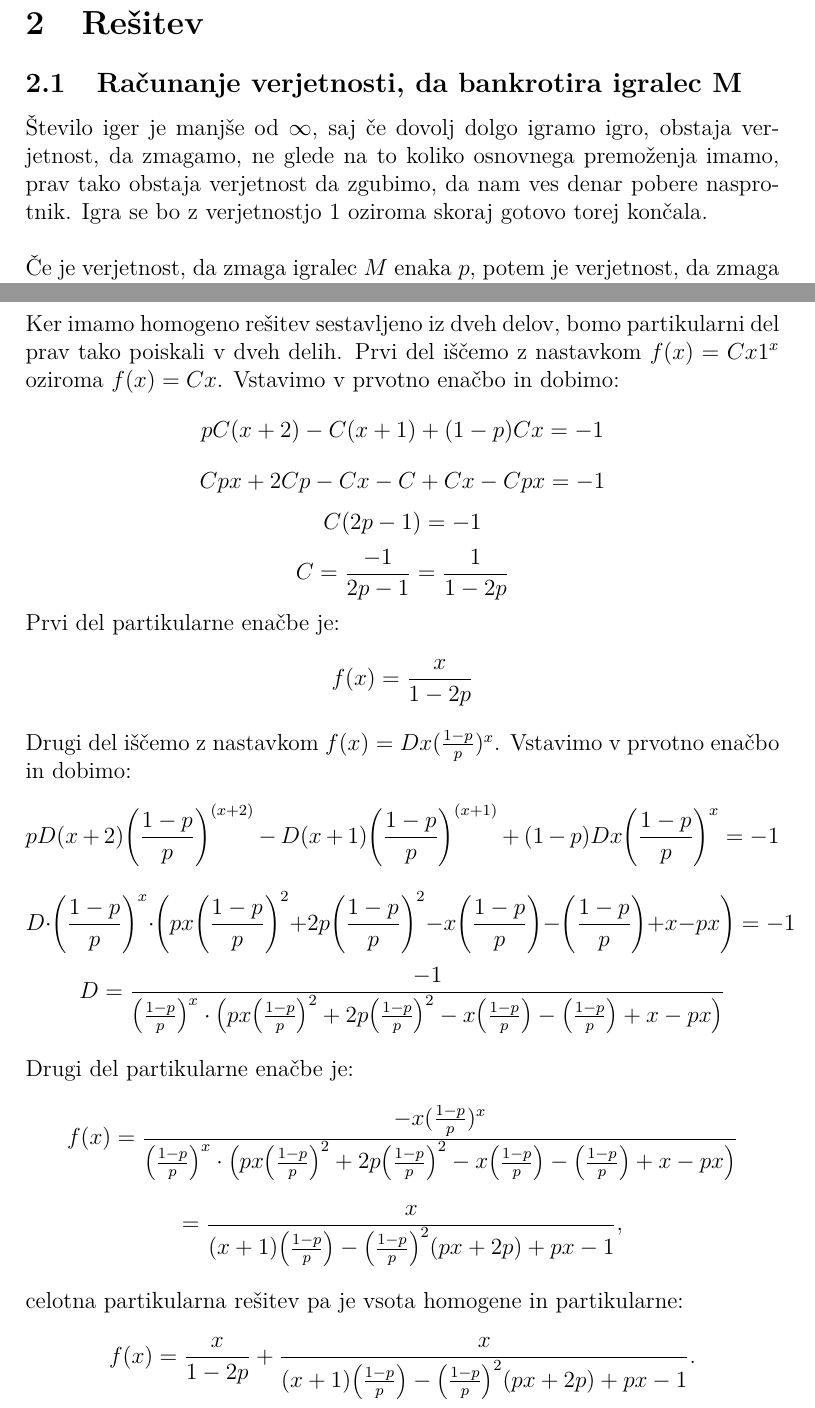
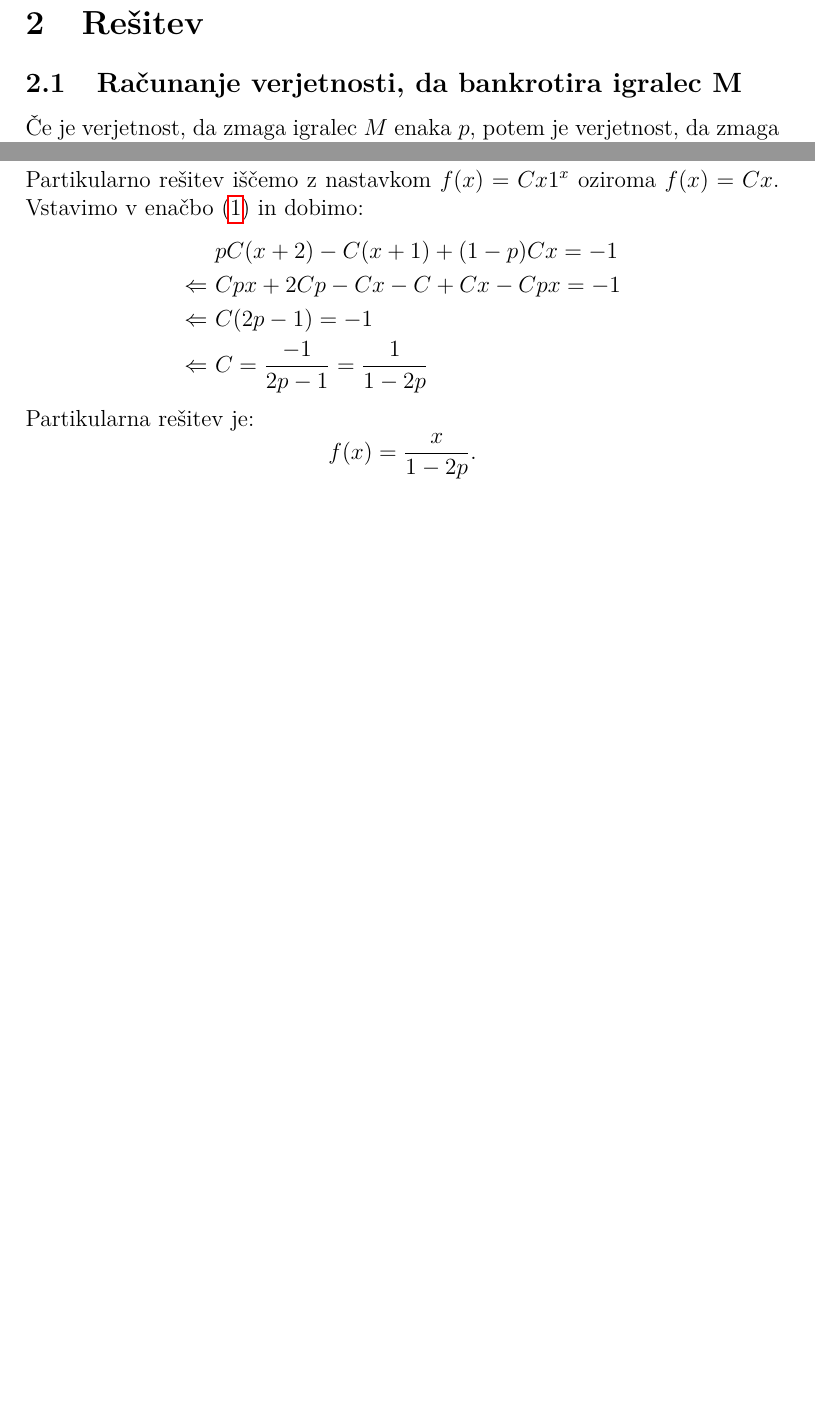
Before and after one commit to ines-silc/Seminar-2018-19, a LaTeX document (poročilo/naloga9.tex): two parts of pages 3 and 7 of 10 before the commit and two parts of pages 4 and 7 of 10 after it, joined at a grey line, cut so that both start at the same text, the shorter picture padded with empty space. The pictures show the PDF file poročilo/naloga9.pdf that the author committed with the source.

Commit message:
Popravljeno besedilo naloge in popravljen drugi del rešitve

```diff
--- a/poročilo/naloga9.tex
+++ b/poročilo/naloga9.tex
@@ -67,16 +67,14 @@ Igralec $M$ ima $m$ enot denarja, igralec $N$ pa $n$ enot premoženja, $\{m, n\}
+\begin{enumerate}[(i)]
+\item Določi verjetnost, da bankrotira igralec $M$. Zakaj je  $T<\infty$ s.g.?
+\item Predpostavi, da je $E[T]<\infty$ (za vsako izbiro $m$ in $n$). Določi $E[T]$. *Ali znaš utemeljiti, da je $E[T]<\infty$?
+\end{enumerate}
 
-\begin{itemize}
-    \item Predpostavi, da je $T < \infty$ s.g. (*ali znaš to utemeljiti?). Določi verjetnost, da bankrotira igralec $M$.
-    \item Predpostavi, da je $E[T] < \infty$. Določi $E[T]$.
-\end{itemize}
 
 
 \newpage
 
 \section[Rešitev]{Rešitev}
 \subsection{Računanje verjetnosti, da bankrotira igralec M}
-
-Število iger je manjše od $\infty$, saj če dovolj dolgo igramo igro, obstaja verjetnost, da zmagamo, ne glede na to koliko osnovnega premoženja imamo, prav tako obstaja verjetnost da zgubimo, da nam ves denar pobere nasprotnik. Igra se bo z verjetnostjo 1 oziroma skoraj gotovo torej končala.\\
 
 Če je verjetnost, da zmaga igralec $M$ enaka $p$, potem je verjetnost, da zmaga igralec $N$ enaka $1-p$. Naj bo $A_a$ dogodek, da bankrotira igralec M, če ima trenutno a denarja. Za vsako naravno ptevilo a definiramo $p_a = P(A_a)$.
 Poiskati želimo $p_m$, torej verjetnost, da propade igralec $M$, če ima $m$ denarja.
@@ -172,19 +170,30 @@ p_m &= u_0 \cdot (c - m) = \frac{c-m}{c} = \\
 
 \subsection{Računanje $E[T]$}
 
-Rešujemo enačbo oblike $E[T|M=x] = p\cdot E[T|M=x+1] + (1-p)\cdot E[T|M=x-1] + 1$, kar zaradi lažjega zapisa prevedemo na obliko $f(x) = p\cdot f(x+1) + (1-p) \cdot f(x-1) + 1 ~ \textrm{oziroma} $ $$p\cdot f(x+2) - f(x+1) + (1-p)\cdot f(x) = -1$$ kjer je $f(x)=E[T|M=x]$. Rešujemo torej nehomogeno rekurzivno enačbo, katero rešitev je vsota homogene in partikularne rešitve.
-\\
-Rešimo najprej homogeni del. Rešujemo enačbo: $$p\cdot f(x+2) - f(x+1) + (1-p)\cdot f(x) = 0$$ s pomočjo karakterističnega polinoma dobimo enačbo: $$p\cdot  \lambda ^2 - \lambda + (1-p) = 0$$ $$\lambda _{1, 2}= \frac{1 \pm \sqrt{1 - 4p(1-p)}}{2p} = \frac{1 \pm (2p-1)}{2p}.$$
-Dobimo $\lambda _{1} = 1$ in $\lambda _{2} = \frac{1-p}{p}$. Rešitev homogene enačbe je torej oblike $A\cdot 1^x + B(\frac{1-p}{p})^x$, oziroma: $$A+ B \bigg( \frac{1-p}{p} \bigg )^x$$
+Rešujemo enačbo oblike $$E[T|M=x] = p\cdot E[T|M=x+1] + (1-p)\cdot E[T|M=x-1] + 1,$$ kjer je prvotno premoženje igralca M enako x, kar zaradi lažjega zapisa prevedemo na obliko $f(x) = p\cdot f(x+1) + (1-p) \cdot f(x-1) + 1 ~ \textrm{oziroma} $
+\begin{equation}
+\label{prvotna rekurzivna}
+p\cdot f(x+2) - f(x+1) + (1-p)\cdot f(x) = -1
+\end{equation}
+kjer je $f(x):=E[T|M=x]$ in $x \in \mathbb{N}$. Tu smo predpostavili, da je $E[T] < \infty$, da lahko enolično zadostimo rekurzivni enačbi.
+Rešujemo torej nehomogeno rekurzivno enačbo \footnote{Razen, ko je $p=\frac{1}{2}$, glej posebni primer \ref{Posebni primer za 1/2} } , katero rešitev je vsota homogene in ene partikularne rešitve. \\
 
-Ker imamo homogeno rešitev sestavljeno iz dveh delov, bomo partikularni del prav tako poiskali v dveh delih. Prvi del iščemo z nastavkom $f(x)= Cx1^x$ oziroma $f(x)= Cx$. Vstavimo v prvotno enačbo in dobimo: $$pC(x+2)-C(x+1)+(1-p)Cx=-1$$ $$Cpx+2Cp-Cx-C+Cx-Cpx=-1$$ $$C(2p-1)=-1$$ $$C=\frac{-1}{2p-1} = \frac{1}{1-2p}$$ Prvi del partikularne enačbe je: $$f(x)=\frac{x}{1-2p}$$
+Rešimo najprej homogeni del. Rešujemo enačbo:
+\begin{equation}
+\label{homogena}
+p\cdot f(x+2) - f(x+1) + (1-p)\cdot f(x) = 0
+\end{equation}
+ s pomočjo karakterističnega polinoma dobimo enačbo: $$p\cdot  \lambda ^2 - \lambda + (1-p) = 0$$ $$\lambda _{1, 2}= \frac{1 \pm \sqrt{1 - 4p(1-p)}}{2p} = \frac{1 \pm (2p-1)}{2p}.$$
+Dobimo $\lambda _{1} = 1$ in $\lambda _{2} = \frac{1-p}{p}$. Rešitev enačbe (\ref{homogena}) je oblike $A\cdot 1^x + B(\frac{1-p}{p})^x$, oziroma: $$A+ B \bigg( \frac{1-p}{p} \bigg )^x $$
 
-Drugi del iščemo z nastavkom $f(x) = D x (\frac{1-p}{p})^x$. Vstavimo v prvotno enačbo in dobimo:
-$$pD(x+2)\bigg( \frac{1-p}{p} \bigg )^{(x+2)} - D(x+1)\bigg( \frac{1-p}{p} \bigg )^{(x+1 )}+(1-p)Dx\bigg( \frac{1-p}{p} \bigg )^x = -1$$
-$$D \cdot \bigg( \frac{1-p}{p} \bigg )^x \cdot \bigg( px\bigg( \frac{1-p}{p} \bigg )^2 + 2p\bigg( \frac{1-p}{p} \bigg )^2 -x\bigg( \frac{1-p}{p} \bigg )-\bigg( \frac{1-p}{p} \bigg )+x-px \bigg )= -1$$
-$$D = \frac{-1}{\big( \frac{1-p}{p} \big )^x \cdot \big( px\big( \frac{1-p}{p} \big )^2 + 2p\big( \frac{1-p}{p} \big )^2 -x\big( \frac{1-p}{p} \big )-\big( \frac{1-p}{p} \big )+x-px \big )}$$
-\\
-Drugi del partikularne enačbe je: $$f(x) = \frac{-x  (\frac{1-p}{p})^x}{\big( \frac{1-p}{p} \big )^x \cdot \big( px\big( \frac{1-p}{p} \big )^2 + 2p\big( \frac{1-p}{p} \big )^2 -x\big( \frac{1-p}{p} \big )-\big( \frac{1-p}{p} \big )+x-px \big )}$$ $$= \frac{x}{(x+1)\big( \frac{1-p}{p} \big )-\big( \frac{1-p}{p} \big )^2(px+2p)+px-1},$$\\
-celotna partikularna rešitev pa je vsota homogene in partikularne: $$f(x)=\frac{x}{1-2p}+\frac{x}{(x+1)\big( \frac{1-p}{p} \big )-\big( \frac{1-p}{p} \big )^2(px+2p)+px-1}.$$\\
+Partikularno rešitev iščemo z nastavkom $f(x)= Cx1^x$ oziroma $f(x)= Cx$. Vstavimo v enačbo (\ref{prvotna rekurzivna}) in dobimo:
+\begin{equation*}
+\begin{split}
+ &~pC(x+2)-C(x+1)+(1-p)Cx=-1\\
+\Leftarrow & ~Cpx+2Cp-Cx-C+Cx-Cpx=-1 \\
+\Leftarrow & ~C(2p-1)=-1\\
+\Leftarrow & ~C=\frac{-1}{2p-1} = \frac{1}{1-2p}\\
+\end{split}
+\end{equation*}
 
-Splošna rešitev prvotne enačbe je: $$A + B\bigg( \frac{1-p}{p} \bigg )^x+\frac{x}{1-2p}+\frac{x}{(x+1)\big( \frac{1-p}{p} \big )-\big( \frac{1-p}{p} \big )^2(px+2p)+px-1}$$
+Partikularna rešitev je: $$f(x)=\frac{x}{1-2p}.$$
@@ -201,3 +210,3 @@ $$B = \frac{\frac{m+n}{1-2p}+\frac{m+n}{(m+n+1)\big( \frac{1-p}{p} \big )-\big(
-$$A = \frac{\frac{m+n}{1-2p}+\frac{m+n}{(m+n+1)\big( \frac{1-p}{p} \big )-\big( \frac{1-p}{p} \big )^2(p(m+n)+2p)+p(m+n)-1}}{\big( \frac{1-p}{p} \big )^{m+n}-1}$$
+$$B = \frac{\frac{m+n}{1-2p}}{1- \left(\frac{1-p}{p}\right)^{m+n}} \Rightarrow A = \frac{\frac{m+n}{1-2p}}{\left(\frac{1-p}{p}\right)^{m+n}-1}$$
 \end{enumerate}
 
@@ -205,17 +215,30 @@ Pričakovano število iger, če imamo $x$ enot denarja je: $$E[ T | M = x]= \fra
+   \left(\left(\frac{1-p}{p}\right)^{m+n}-1\right)}+\frac{m}{1-2 p}$$
 
- $$+\frac{\frac{m+n}{1-2p}+\frac{m+n}{(m+n+1)\big( \frac{1-p}{p} \big )-\big( \frac{1-p}{p} \big )^2(p(m+n)+2p)+p(m+n)-1}}{1-\big( \frac{1-p}{p} \big )^{m+n}}\big( \frac{1-p}{p} \big )^x+$$ $$+\frac{x}{1-2p}+\frac{x}{(x+1)\big( \frac{1-p}{p} \big )-\big( \frac{1-p}{p} \big )^2(px+2p)+px-1}$$
- Zanima nas $E[T|M=m]$, vstavimo $x=m$ v zgornjo enačbo in dobimo, da je pričakovano število iger, če začnemo z $m$ enotami denarja enako: $$E[T|M=m]=\frac{n \left(\left(\frac{1}{p}-1\right)^m-1\right)-m \left(\frac{1}{p}-1\right)^m
-   \left(\left(\frac{1}{p}-1\right)^n-1\right)}{(2 p-1)
-   \left(\left(\frac{1}{p}-1\right)^{m+n}-1\right)}$$
- \\
- Formula ne drži če je $p = \frac{1}{2}$, saj pride do deljenja z 0, zato moramo to izračunati posebej. Prav tako rešujemo nehomogeno rekurzivno enačbo, ki jo zapišemo kot: $$\frac{1}{2}f(x+2)-f(x+1)+\frac{1}{2}f(x)=-1$$
+\subsubsection{Poseben primer}
+\label{Posebni primer za 1/2}
+Formula ne drži če je $p = \frac{1}{2}$, saj pride do deljenja z 0, zato moramo to izračunati posebej. Prav tako rešujemo nehomogeno rekurzivno enačbo, ki jo zapišemo kot:
+\begin{equation}
+\label{druga rekurzivna}
+\frac{1}{2}f(x+2)-f(x+1)+\frac{1}{2}f(x)=-1
+\end{equation}
 
-Rešimo najprej homogeni del. Rešujemo enačbo: $$\frac{1}{2}f(x+2)-f(x+1)+\frac{1}{2}f(x)=0$$ s pomočjo karakterističnega polinoma dobimo enačbo: $$\frac{1}{2}\lambda^2-\lambda+\frac{1}{2}=0$$ Rešitev je dvojna ničla $\lambda_{1, 2}= 1$. Homogena rešitev je oblike: $$(Ax+B)\cdot 1^x=(Ax+B)$$
+Rešimo najprej homogeni del. Rešujemo enačbo: $$\frac{1}{2}f(x+2)-f(x+1)+\frac{1}{2}f(x)=0$$ s pomočjo karakterističnega polinoma dobimo enačbo:
+\begin{equation}
+\label{druga homogena}
+\frac{1}{2}\lambda^2-\lambda+\frac{1}{2}=0
+\end{equation}
+Rešitev je dvojna ničla $\lambda_{1, 2}= 1$. Rešitev enačbe (\ref{druga homogena}) je oblike: $$(Ax+B)\cdot 1^x=Ax+B$$
 
-Partikularno rešitev iščemo z nastavkom $f(x)=C\cdot x^2\cdot 1^x= Cx^2$. Vstavimo v prvotno enačbo in dobimo:
-$$C(x+2)^2-2C(x+1)^2+Cx^2=-2$$
-$$C(x^2+4x+4)-2C(x^2+2x+1)+Cx^2=-2$$
-$$2C=-2, \quad C = -1 $$ Partikularna rešitev je $f(x)=-x^2$, splošna rešitev pa je: $$f(x)=Ax+B-x^2$$
+Partikularno rešitev iščemo z nastavkom $f(x)=C\cdot x^2\cdot 1^x= Cx^2$. Vstavimo v enačbo (\ref{druga rekurzivna}) in dobimo:
+\begin{equation*}
+\begin{split}
+ & ~~C(x+2)^2-2C(x+1)^2+Cx^2=-2\\
+\Leftarrow & ~~C(x^2+4x+4)-2C(x^2+2x+1)+Cx^2=-2\\
+\Leftarrow &  ~~C = -1 \\
+\end{split}
+\end{equation*}
+
+Partikularna rešitev je $f(x)=-x^2$, splošna rešitev enačbe (\ref{druga rekurzivna}) pa je: $$f(x)=Ax+B-x^2$$
 Vstavimo robne pogoje:
 \begin{enumerate}
 \item $f(0)=0\Rightarrow B = 0$
```
Also changed, not shown: poročilo/naloga9.pdf, poročilo/naloga9.tex (21 more changed lines), 1 other file.
